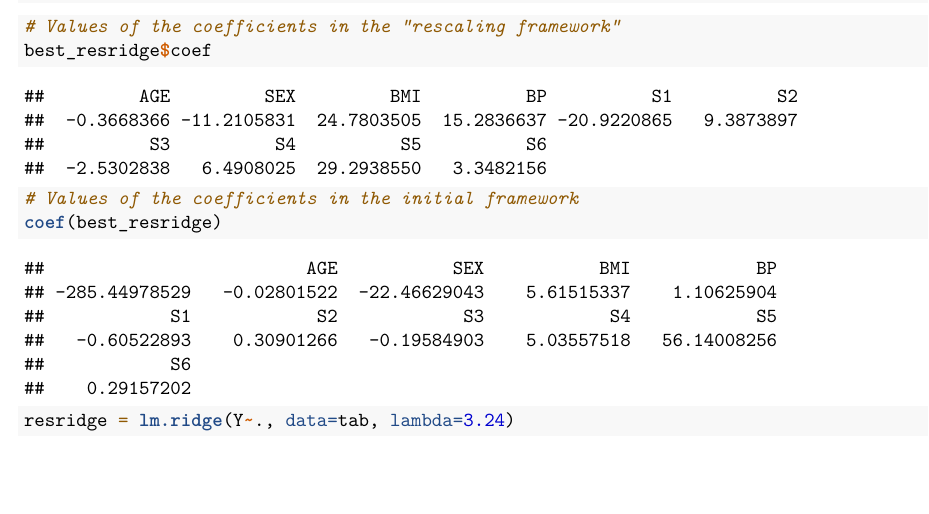
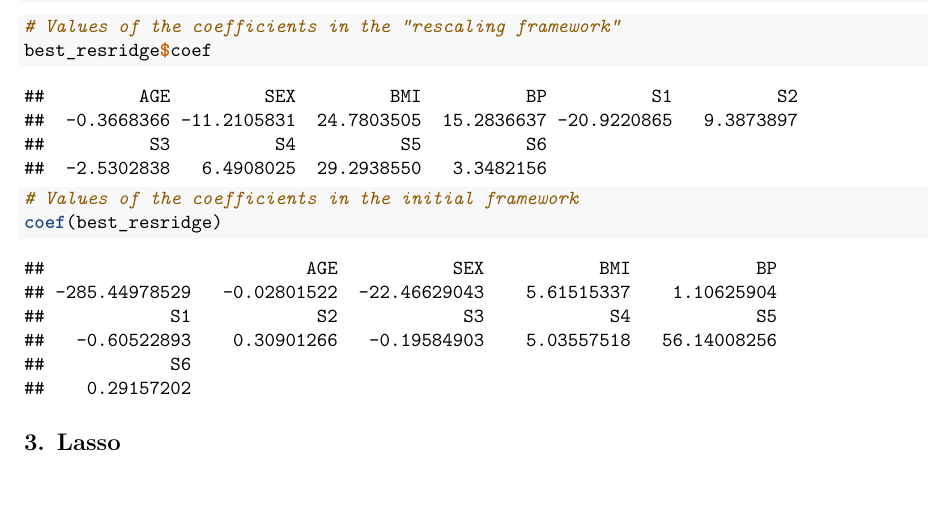
Before and after one commit to borachhun/MRR-ENSIIE_S3, an R Markdown document (tp2/tp2.rmd): part of page 13 of 14 before the commit and part of page 13 of 13 after it, cut so that both start at the same text. Rendered offline with R 4.5, knitr and Pandoc, then LaTeX, with nearby package versions.

Commit message:
update ridge

````diff
--- a/tp2/tp2.rmd
+++ b/tp2/tp2.rmd
@@ -126,13 +126,7 @@ coef(best_resridge)
 ```{r}
 ```
 
-
-
-
-
-
 ```{r}
-resridge = lm.ridge(Y~., data=tab, lambda=3.24)
 ```
 
 ## 3. Lasso
````
